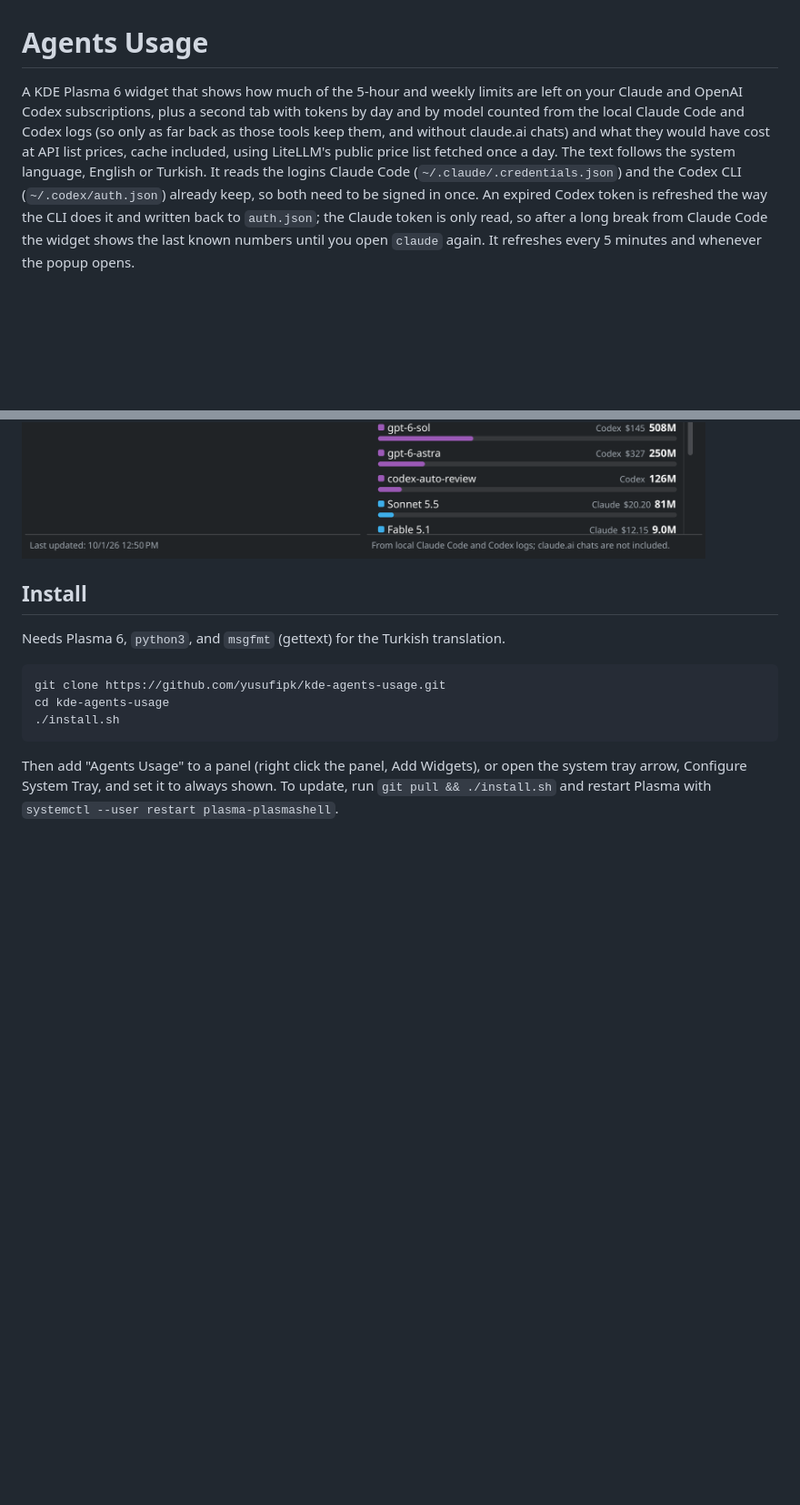
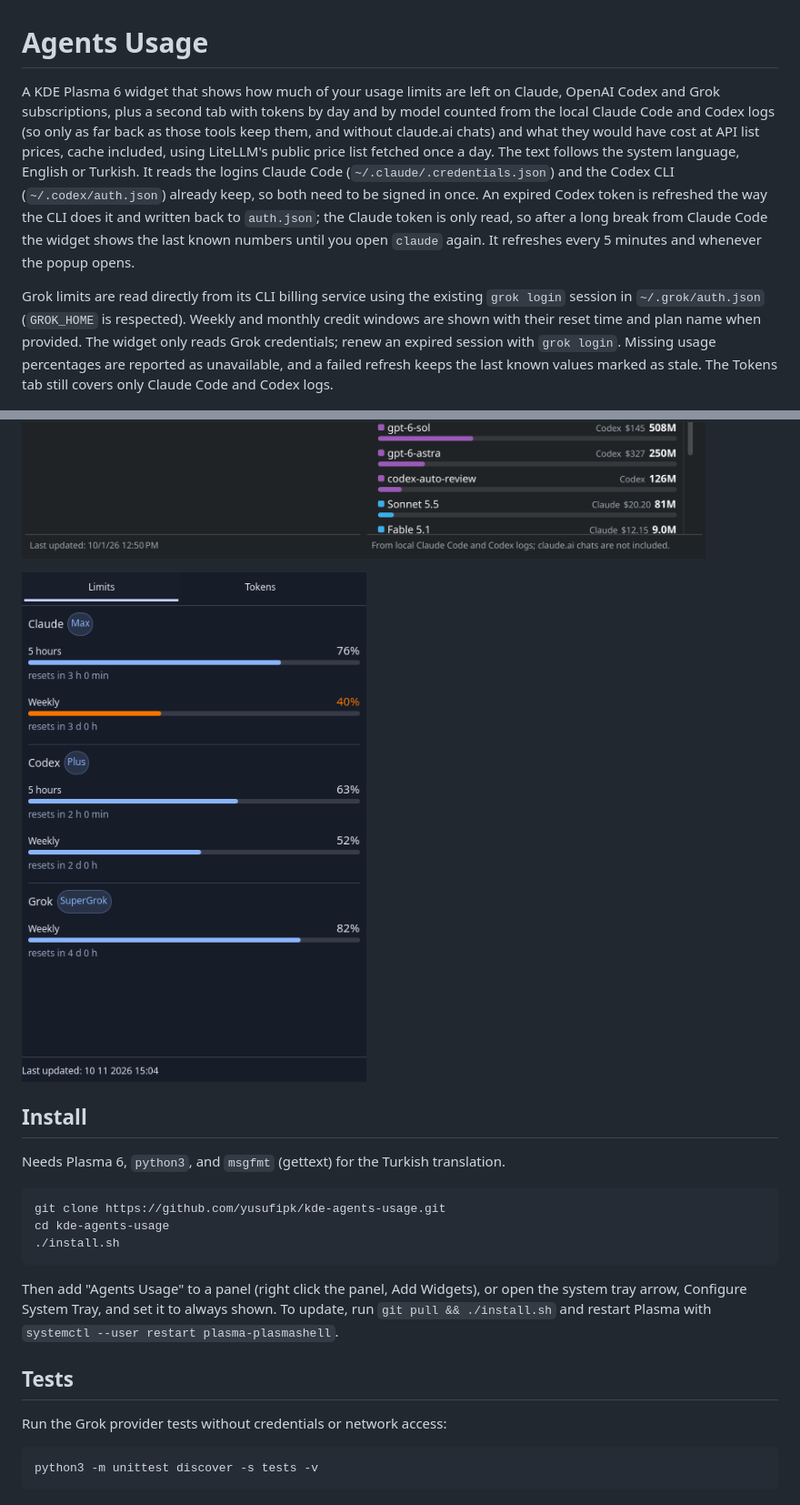
Before and after one commit to yusufipk/kde-agents-usage, a Markdown page: README.md, 2 parts joined by grey strips. Shown at 91% size. Rendered like a GitHub page; pictures changed too: docs/screenshot-grok.png (added); blank space fills up the shorter version.

Commit message:
feat: add Grok subscription usage limits

````diff
--- a/README.md
+++ b/README.md
@@ -1,9 +1,13 @@
 # Agents Usage
 
-A KDE Plasma 6 widget that shows how much of the 5-hour and weekly limits are left on your Claude and OpenAI Codex subscriptions, plus a second tab with tokens by day and by model counted from the local Claude Code and Codex logs (so only as far back as those tools keep them, and without claude.ai chats) and what they would have cost at API list prices, cache included, using LiteLLM's public price list fetched once a day. The text follows the system language, English or Turkish. It reads the logins Claude Code (`~/.claude/.credentials.json`) and the Codex CLI (`~/.codex/auth.json`) already keep, so both need to be signed in once. An expired Codex token is refreshed the way the CLI does it and written back to `auth.json`; the Claude token is only read, so after a long break from Claude Code the widget shows the last known numbers until you open `claude` again. It refreshes every 5 minutes and whenever the popup opens.
+A KDE Plasma 6 widget that shows how much of your usage limits are left on Claude, OpenAI Codex and Grok subscriptions, plus a second tab with tokens by day and by model counted from the local Claude Code and Codex logs (so only as far back as those tools keep them, and without claude.ai chats) and what they would have cost at API list prices, cache included, using LiteLLM's public price list fetched once a day. The text follows the system language, English or Turkish. It reads the logins Claude Code (`~/.claude/.credentials.json`) and the Codex CLI (`~/.codex/auth.json`) already keep, so both need to be signed in once. An expired Codex token is refreshed the way the CLI does it and written back to `auth.json`; the Claude token is only read, so after a long break from Claude Code the widget shows the last known numbers until you open `claude` again. It refreshes every 5 minutes and whenever the popup opens.
+
+Grok limits are read directly from its CLI billing service using the existing `grok login` session in `~/.grok/auth.json` (`GROK_HOME` is respected). Weekly and monthly credit windows are shown with their reset time and plan name when provided. The widget only reads Grok credentials; renew an expired session with `grok login`. Missing usage percentages are reported as unavailable, and a failed refresh keeps the last known values marked as stale. The Tokens tab still covers only Claude Code and Codex logs.
 
 ![Light theme](docs/screenshot-light.png)
 ![Dark theme](docs/screenshot-dark.png)
+
+![Claude, Codex and Grok limits with sample data](docs/screenshot-grok.png)
 
 ## Install
 
@@ -16,3 +20,11 @@ cd kde-agents-usage
 ```
 
 Then add "Agents Usage" to a panel (right click the panel, Add Widgets), or open the system tray arrow, Configure System Tray, and set it to always shown. To update, run `git pull && ./install.sh` and restart Plasma with `systemctl --user restart plasma-plasmashell`.
+
+## Tests
+
+Run the Grok provider tests without credentials or network access:
+
+```sh
+python3 -m unittest discover -s tests -v
+```
````
Also changed, not shown: 7 other files.
